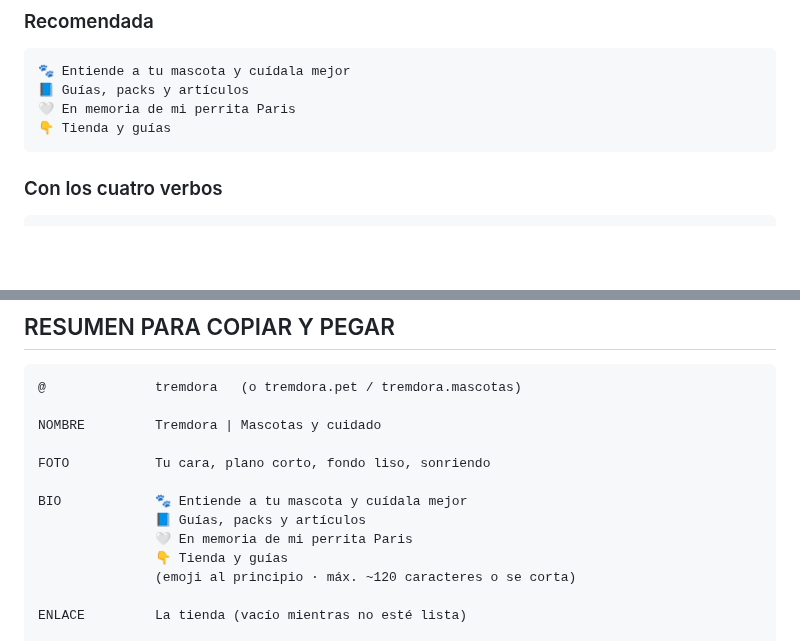
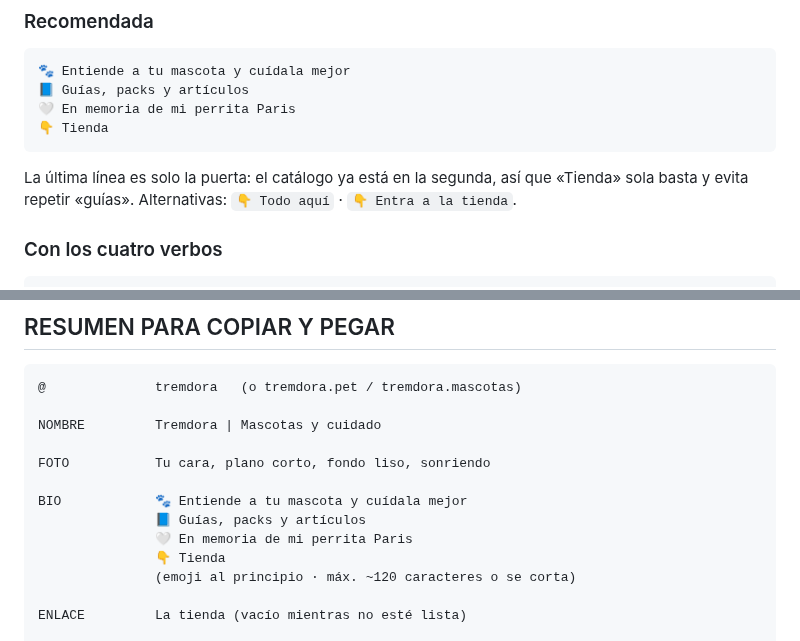
Before and after one commit to GrowthboostMKG/Tremdora-proyect, a Markdown page: estrategia-reels/07-MONTAR-EL-PERFIL.md, 2 parts joined by grey strips. Drawn GitHub-style; blank space fills up the shorter version.

Commit message:
Quitar la repetición de "guías" en la última línea de la bio
La segunda línea ya enumera el catálogo, así que la línea del enlace se
queda en "Tienda": no repite, acorta, y evita que la bio se corte.

Co-Authored-By: Claude Opus 5 <noreply@anthropic.com>
Claude-Session: https://claude.ai/code/session_013UihhFkfFKe9d4bKiD575v

````diff
--- a/estrategia-reels/07-MONTAR-EL-PERFIL.md
+++ b/estrategia-reels/07-MONTAR-EL-PERFIL.md
@@ -93,8 +93,10 @@ Cualquier cosa que vendas en los próximos tres años entra en uno de los cuatro
 🐾 Entiende a tu mascota y cuídala mejor
 📘 Guías, packs y artículos
 🤍 En memoria de mi perrita Paris
-👇 Tienda y guías
+👇 Tienda
 ```
+
+La última línea es solo la puerta: el catálogo ya está en la segunda, así que «Tienda» sola basta y evita repetir «guías». Alternativas: `👇 Todo aquí` · `👇 Entra a la tienda`.
 
 ### Con los cuatro verbos
 
@@ -201,7 +203,7 @@ FOTO           Tu cara, plano corto, fondo liso, sonriendo
 BIO            🐾 Entiende a tu mascota y cuídala mejor
                📘 Guías, packs y artículos
                🤍 En memoria de mi perrita Paris
-               👇 Tienda y guías
+               👇 Tienda
                (emoji al principio · máx. ~120 caracteres o se corta)
 
 ENLACE         La tienda (vacío mientras no esté lista)
````
